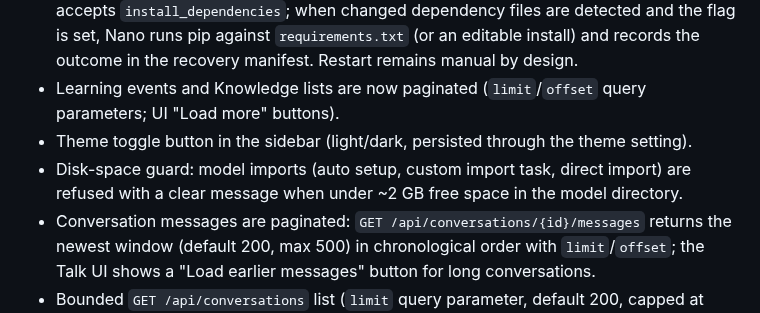
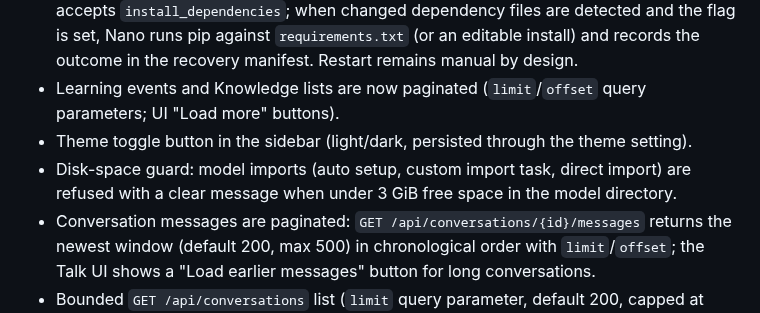
Before and after one commit to abdulraheemnohri/Nano-AI, a Markdown page: CHANGELOG.md, the part around the change. GitHub-like rendering.

Commit message:
Refresh release review evidence and model requirements

```diff
--- a/CHANGELOG.md
+++ b/CHANGELOG.md
@@ -9,7 +9,7 @@ Notable changes to Nano AI are documented here. Releases follow the repository's
 - Opt-in automatic dependency install during updates: `POST /api/system/update/apply` accepts `install_dependencies`; when changed dependency files are detected and the flag is set, Nano runs pip against `requirements.txt` (or an editable install) and records the outcome in the recovery manifest. Restart remains manual by design.
 - Learning events and Knowledge lists are now paginated (`limit`/`offset` query parameters; UI "Load more" buttons).
 - Theme toggle button in the sidebar (light/dark, persisted through the theme setting).
-- Disk-space guard: model imports (auto setup, custom import task, direct import) are refused with a clear message when under ~2 GB free space in the model directory.
+- Disk-space guard: model imports (auto setup, custom import task, direct import) are refused with a clear message when under 3 GiB free space in the model directory.
 - Conversation messages are paginated: `GET /api/conversations/{id}/messages` returns the newest window (default 200, max 500) in chronological order with `limit`/`offset`; the Talk UI shows a "Load earlier messages" button for long conversations.
 - Bounded `GET /api/conversations` list (`limit` query parameter, default 200, capped at 500; `offset` for paging) so the sidebar no longer loads every conversation. The Talk sidebar loads conversations in pages of 200 with a "Load more conversations" button when more exist.
 - Restore now prunes old `recovery/pre-restore-*.sqlite3` snapshots, keeping only the 10 newest, so repeated restores cannot fill the disk.
```
